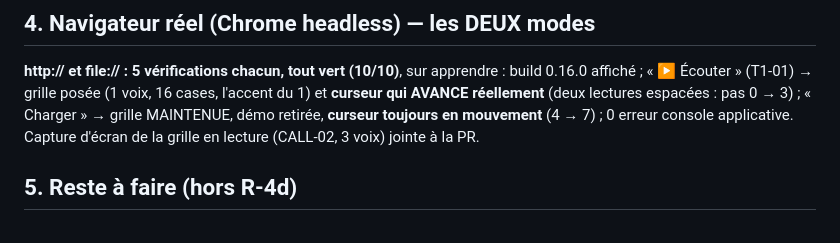
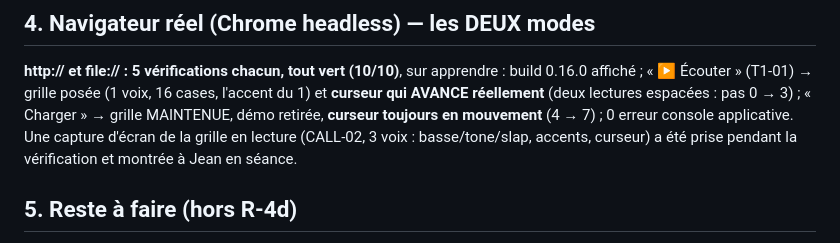
Before and after one commit to nmulongo-sys/metronome, a Markdown page: rapport-nonregression-0.16.0.md, the part around the change. Drawn GitHub-style.

Commit message:
Rapport 0.16.0 : précision sur la capture d'écran (montrée en séance)
Co-Authored-By: Claude Opus 4.8 <noreply@anthropic.com>

```diff
--- a/rapport-nonregression-0.16.0.md
+++ b/rapport-nonregression-0.16.0.md
@@ -62,8 +62,9 @@ section D2 requête la carte FRAÎCHE (les nœuds capturés avant sont périmés
 build 0.16.0 affiché ; « ▶ Écouter » (T1-01) → grille posée (1 voix, 16 cases,
 l'accent du 1) et **curseur qui AVANCE réellement** (deux lectures espacées : pas
 0 → 3) ; « Charger » → grille MAINTENUE, démo retirée, **curseur toujours en
-mouvement** (4 → 7) ; 0 erreur console applicative. Capture d'écran de la grille en
-lecture (CALL-02, 3 voix) jointe à la PR.
+mouvement** (4 → 7) ; 0 erreur console applicative. Une capture d'écran de la grille
+en lecture (CALL-02, 3 voix : basse/tone/slap, accents, curseur) a été prise pendant
+la vérification et montrée à Jean en séance.
 
 ## 5. Reste à faire (hors R-4d)
 
```
